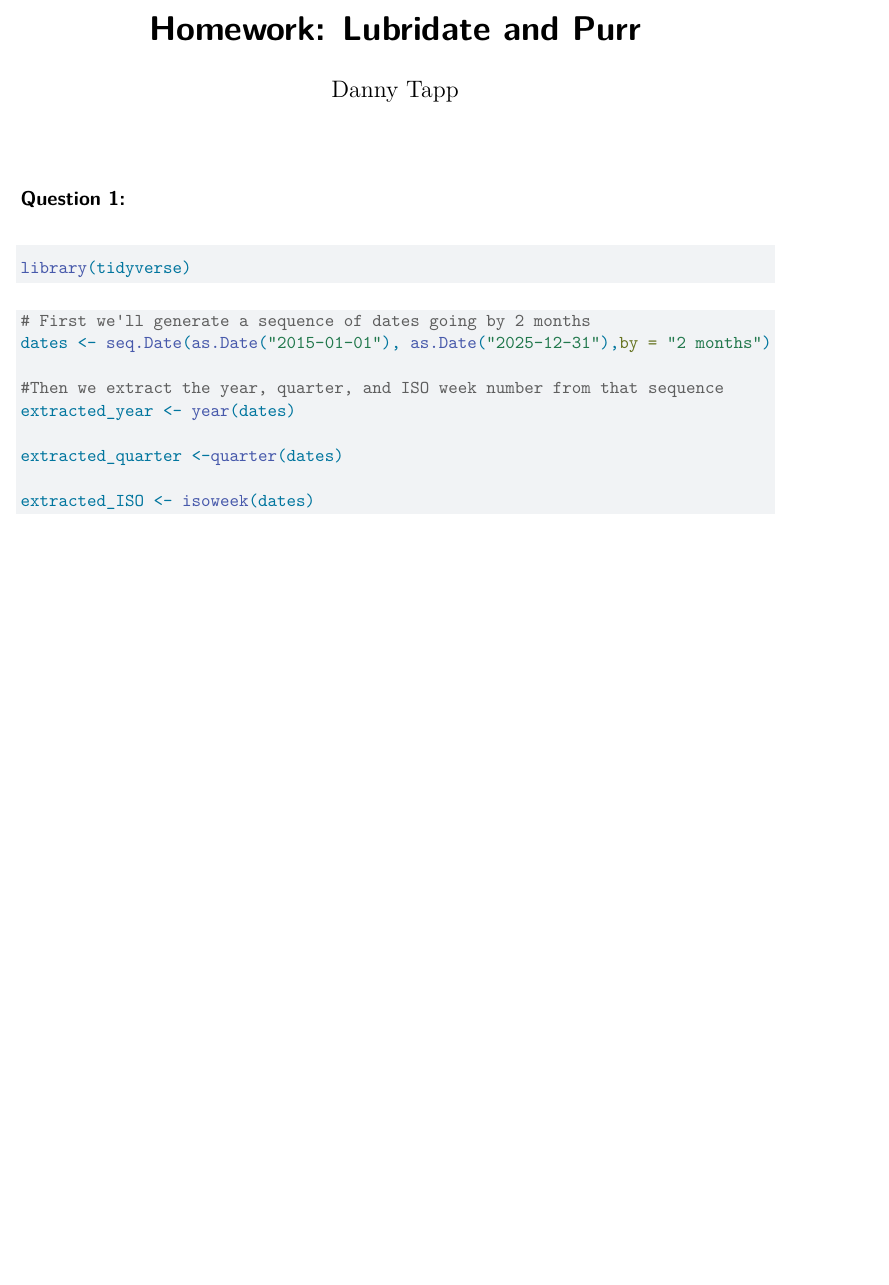
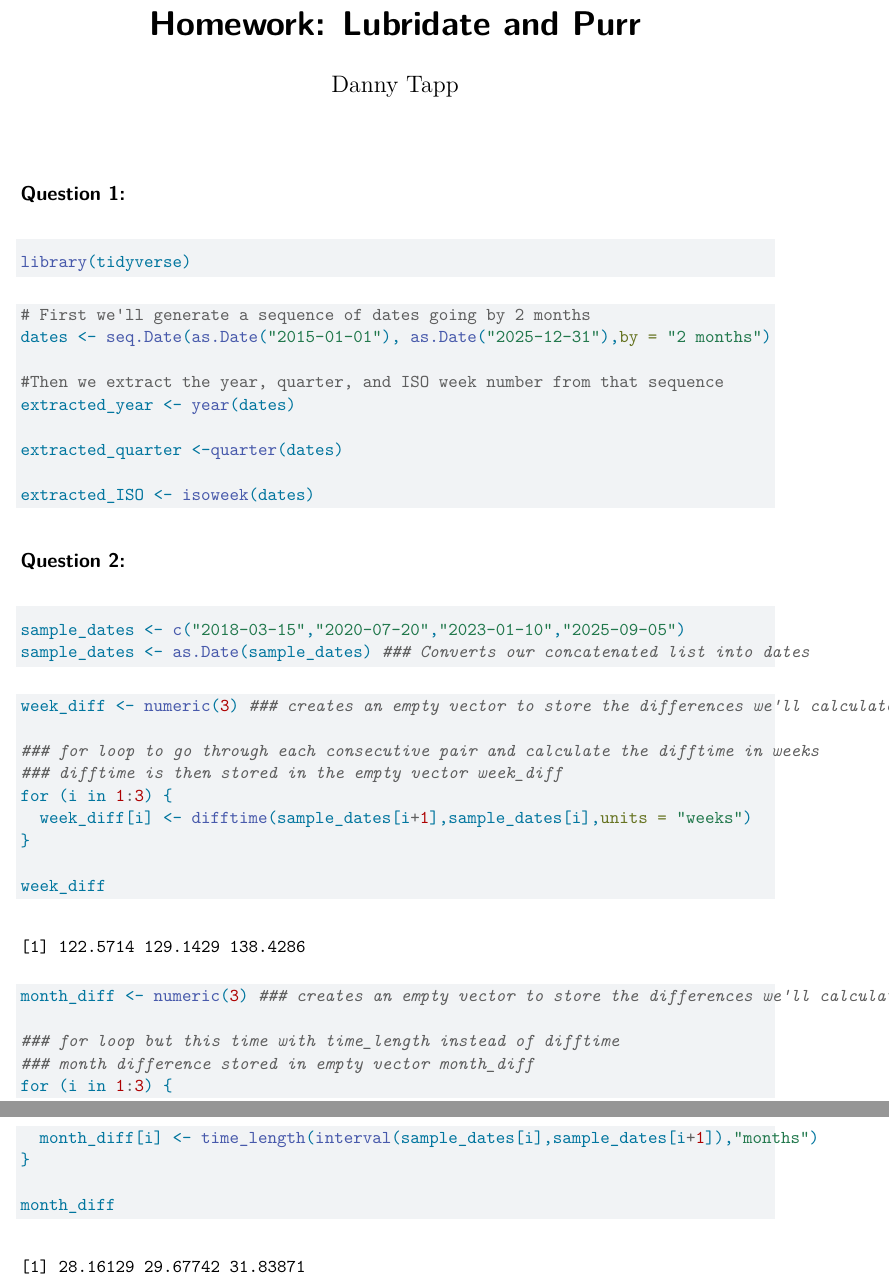
Before and after one commit to tapptocode/HW_tapp, a Quarto document (HW_date_map.qmd): part of the page before the commit and two parts of pages 1 and 2 of 2 after it, the two joined at a grey line, cut so that both start at the same text, the shorter picture padded with empty space. Rendered offline with R 4.5, knitr and Pandoc in place of Quarto, then LaTeX, with nearby package versions.

Commit message:
Commit for second question completed on HW

````diff
--- a/HW_date_map.qmd
+++ b/HW_date_map.qmd
@@ -22,3 +22,34 @@ extracted_quarter <-quarter(dates)
 
 extracted_ISO <- isoweek(dates)
 ```
+
+## Question 2:
+
+```{r}
+sample_dates <- c("2018-03-15","2020-07-20","2023-01-10","2025-09-05")
+sample_dates <- as.Date(sample_dates) ### Converts our concatenated list into dates
+```
+
+```{r}
+week_diff <- numeric(3) ### creates an empty vector to store the differences we'll calculate
+
+### for loop to go through each consecutive pair and calculate the difftime in weeks
+### difftime is then stored in the empty vector week_diff
+for (i in 1:3) {
+  week_diff[i] <- difftime(sample_dates[i+1],sample_dates[i],units = "weeks")
+}
+
+week_diff
+```
+
+```{r}
+month_diff <- numeric(3) ### creates an empty vector to store the differences we'll calculate
+
+### for loop but this time with time_length instead of difftime
+### month difference stored in empty vector month_diff
+for (i in 1:3) {
+  month_diff[i] <- time_length(interval(sample_dates[i],sample_dates[i+1]),"months")
+}
+
+month_diff
+```
````
